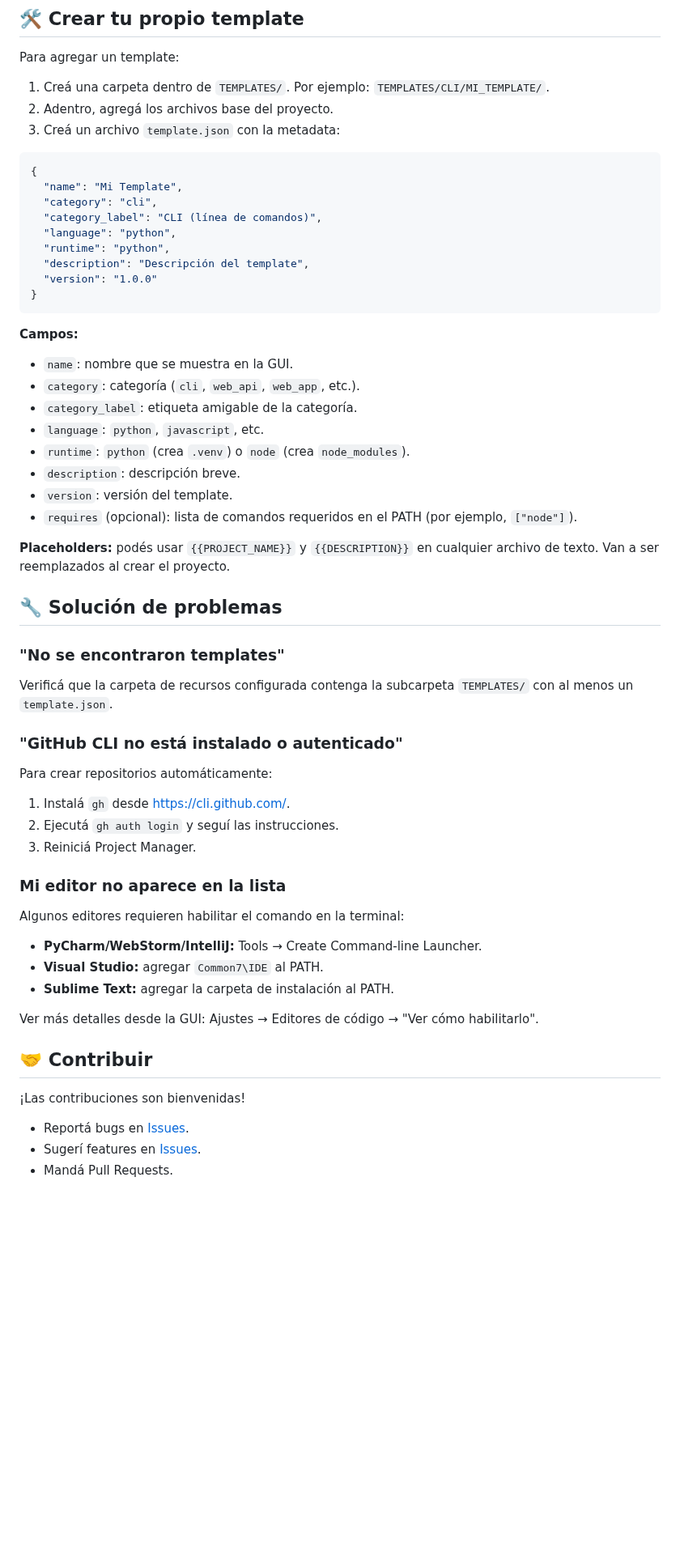
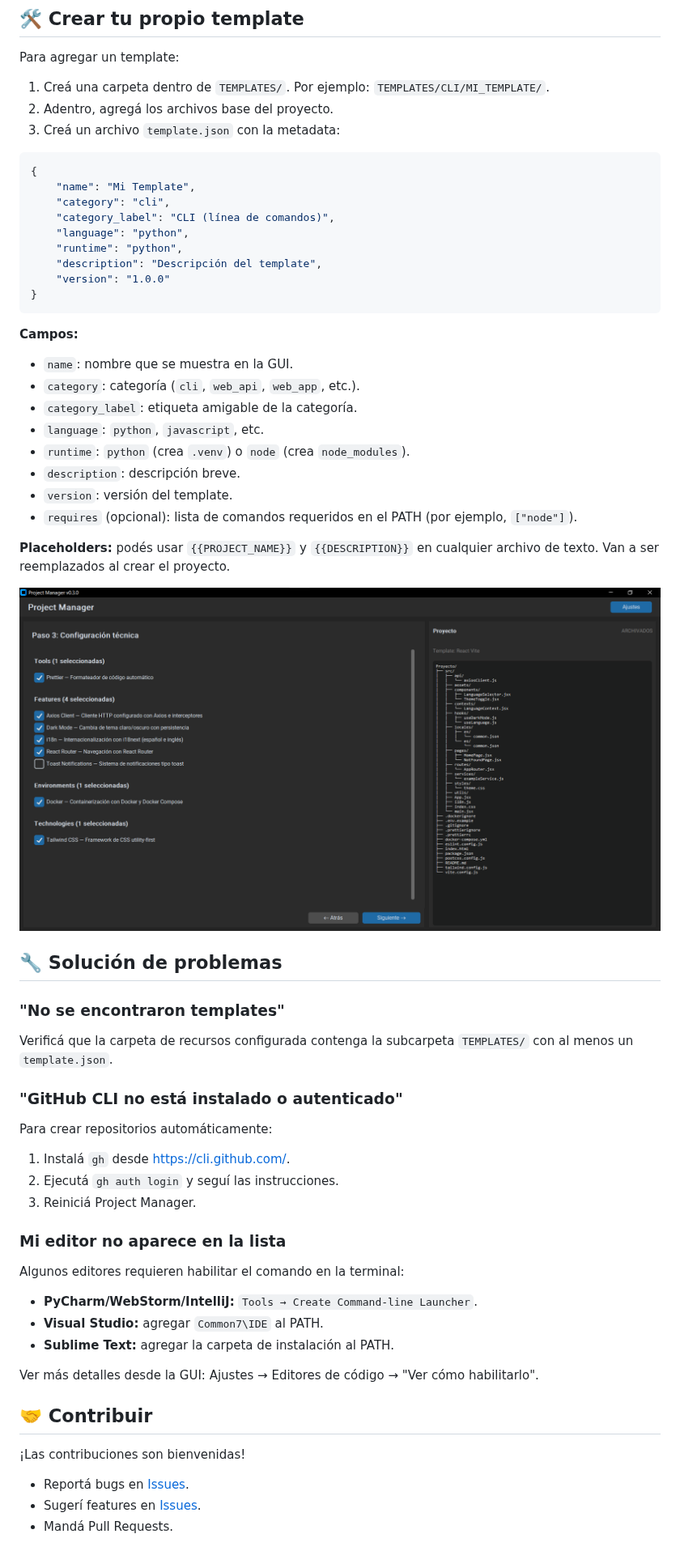
Before and after one commit to maxi-hahn/Project-Manager, a Markdown page: README.md, the part around one of its changes. Shown at 81% size. Drawn GitHub-style; pictures changed too: assets/gui-step3.png (added); blank space fills up the shorter version.

````diff
--- a/README.md
+++ b/README.md
@@ -86,23 +113,25 @@ Cada recurso vive en una subcarpeta con un archivo de metadata (`.json`) y opcio
 
 Para agregar un template:
 
-1. Creá una carpeta dentro de `TEMPLATES/`. Por ejemplo: `TEMPLATES/CLI/MI_TEMPLATE/`.
+1. Creá una carpeta dentro de `TEMPLATES/`. Por ejemplo:
+   `TEMPLATES/CLI/MI_TEMPLATE/`.
 2. Adentro, agregá los archivos base del proyecto.
 3. Creá un archivo `template.json` con la metadata:
 
 ```json
 {
-  "name": "Mi Template",
-  "category": "cli",
-  "category_label": "CLI (línea de comandos)",
-  "language": "python",
-  "runtime": "python",
-  "description": "Descripción del template",
-  "version": "1.0.0"
+    "name": "Mi Template",
+    "category": "cli",
+    "category_label": "CLI (línea de comandos)",
+    "language": "python",
+    "runtime": "python",
+    "description": "Descripción del template",
+    "version": "1.0.0"
 }
 ```
 
 **Campos:**
+
 - `name`: nombre que se muestra en la GUI.
 - `category`: categoría (`cli`, `web_api`, `web_app`, etc.).
 - `category_label`: etiqueta amigable de la categoría.
@@ -110,32 +139,45 @@ Para agregar un template:
 - `runtime`: `python` (crea `.venv`) o `node` (crea `node_modules`).
 - `description`: descripción breve.
 - `version`: versión del template.
-- `requires` (opcional): lista de comandos requeridos en el PATH (por ejemplo, `["node"]`).
+- `requires` (opcional): lista de comandos requeridos en el PATH
+  (por ejemplo, `["node"]`).
 
-**Placeholders:** podés usar `{{PROJECT_NAME}}` y `{{DESCRIPTION}}` en cualquier archivo de texto. Van a ser reemplazados al crear el proyecto.
+**Placeholders:** podés usar `{{PROJECT_NAME}}` y `{{DESCRIPTION}}`
+en cualquier archivo de texto. Van a ser reemplazados al crear el
+proyecto.
+
+![Preview del árbol de carpetas en tiempo real](assets/gui-step3.png)
 
 ## 🔧 Solución de problemas
 
 ### "No se encontraron templates"
-Verificá que la carpeta de recursos configurada contenga la subcarpeta `TEMPLATES/` con al menos un `template.json`.
+
+Verificá que la carpeta de recursos configurada contenga la subcarpeta
+`TEMPLATES/` con al menos un `template.json`.
 
 ### "GitHub CLI no está instalado o autenticado"
+
 Para crear repositorios automáticamente:
+
 1. Instalá `gh` desde https://cli.github.com/.
 2. Ejecutá `gh auth login` y seguí las instrucciones.
 3. Reiniciá Project Manager.
 
 ### Mi editor no aparece en la lista
+
 Algunos editores requieren habilitar el comando en la terminal:
-- **PyCharm/WebStorm/IntelliJ:** Tools → Create Command-line Launcher.
+
+- **PyCharm/WebStorm/IntelliJ:** `Tools → Create Command-line Launcher`.
 - **Visual Studio:** agregar `Common7\IDE` al PATH.
 - **Sublime Text:** agregar la carpeta de instalación al PATH.
 
-Ver más detalles desde la GUI: Ajustes → Editores de código → "Ver cómo habilitarlo".
+Ver más detalles desde la GUI: Ajustes → Editores de código →
+"Ver cómo habilitarlo".
 
 ## 🤝 Contribuir
 
 ¡Las contribuciones son bienvenidas!
+
 - Reportá bugs en [Issues](../../issues).
 - Sugerí features en [Issues](../../issues).
 - Mandá Pull Requests.
````
Also changed, not shown: other parts of README.md (+57 -21 lines), assets/gui-modal-creation.png (added), assets/gui-step2-tree.png (added), assets/gui-wizard-config.png (added).
